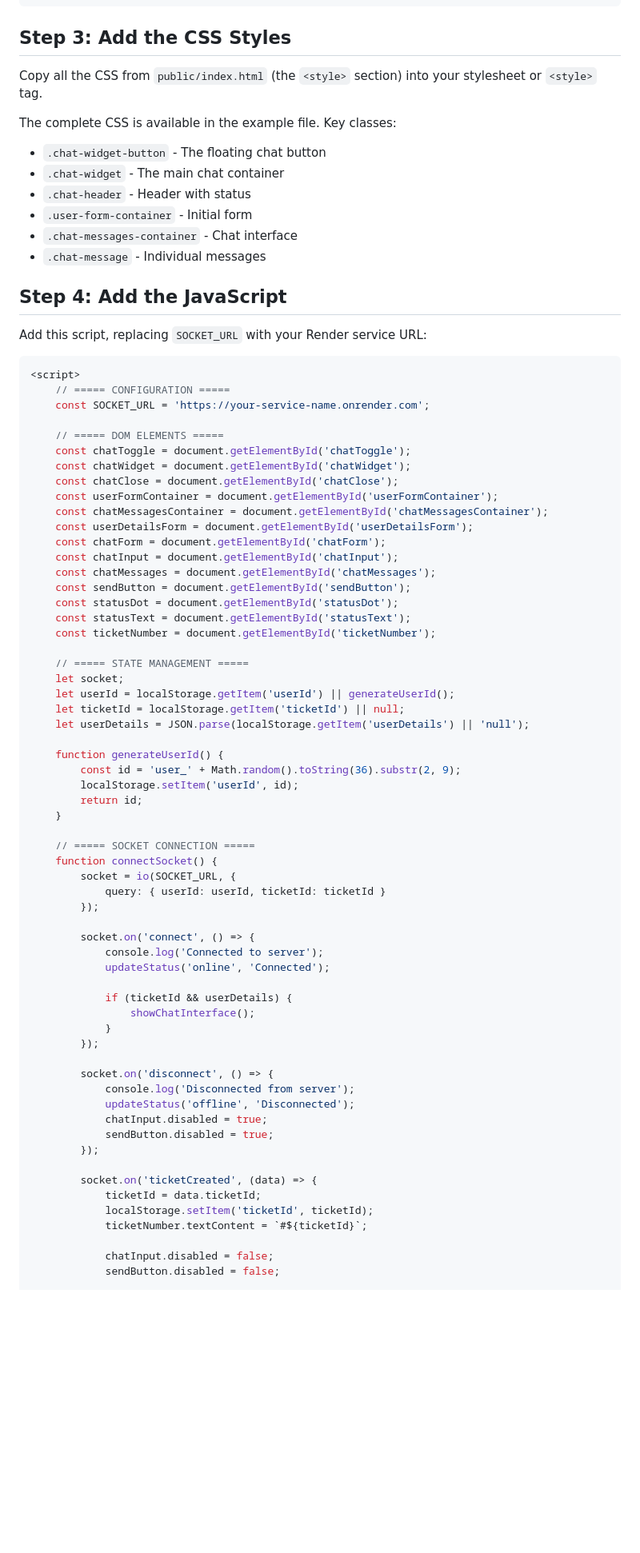
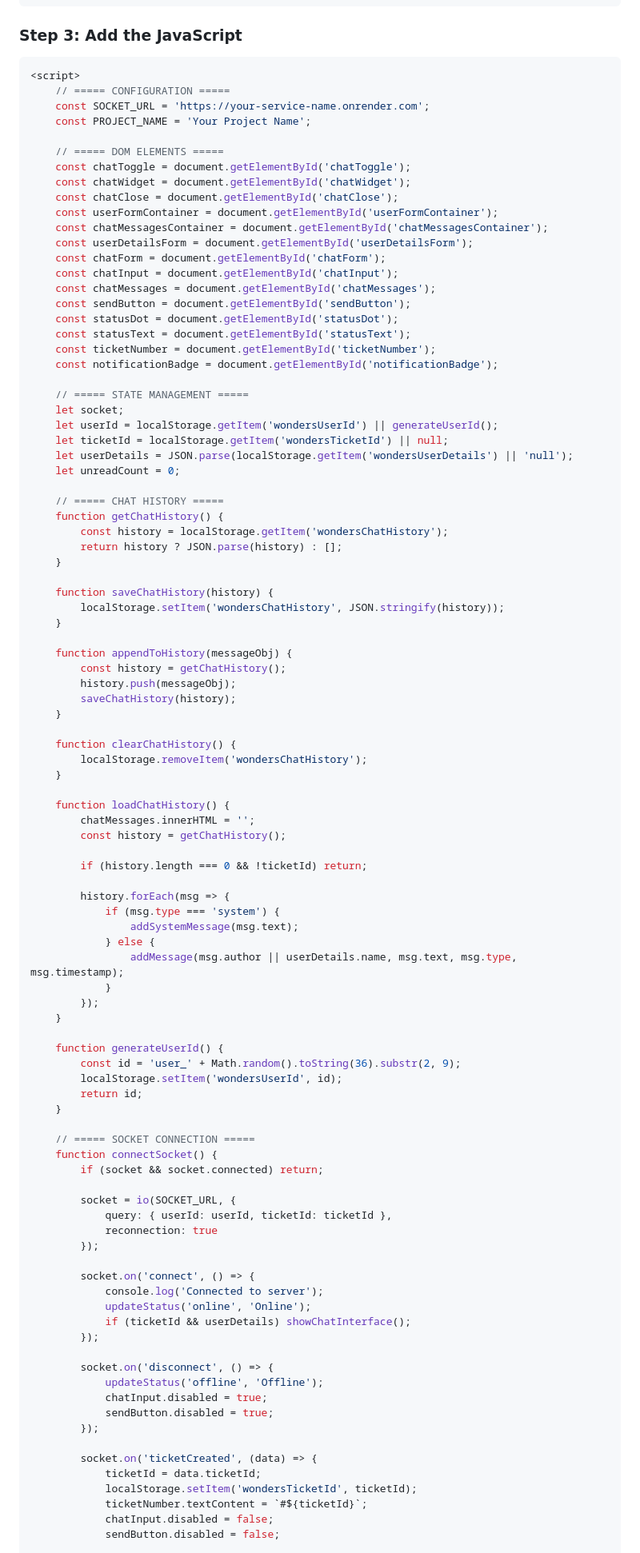
Before and after one commit to gpdtech001/discordbot, a Markdown page: INTEGRATION.md, the part around the change printed below. Shown: that part at 80% size. Rendered like a GitHub page; blank space fills up the shorter version.

````diff
--- a/INTEGRATION.md
+++ b/INTEGRATION.md
@@ -98,26 +190,13 @@ Add this HTML structure to your page:
 </div>
 ```
 
-## Step 3: Add the CSS Styles
-
-Copy all the CSS from `public/index.html` (the `<style>` section) into your stylesheet or `<style>` tag.
-
-The complete CSS is available in the example file. Key classes:
-- `.chat-widget-button` - The floating chat button
-- `.chat-widget` - The main chat container
-- `.chat-header` - Header with status
-- `.user-form-container` - Initial form
-- `.chat-messages-container` - Chat interface
-- `.chat-message` - Individual messages
-
-## Step 4: Add the JavaScript
-
-Add this script, replacing `SOCKET_URL` with your Render service URL:
+### Step 3: Add the JavaScript
 
 ```javascript
 <script>
     // ===== CONFIGURATION =====
     const SOCKET_URL = 'https://your-service-name.onrender.com';
+    const PROJECT_NAME = 'Your Project Name';
 
     // ===== DOM ELEMENTS =====
     const chatToggle = document.getElementById('chatToggle');
@@ -133,46 +212,81 @@ Add this script, replacing `SOCKET_URL` with your Render service URL:
     const statusDot = document.getElementById('statusDot');
     const statusText = document.getElementById('statusText');
     const ticketNumber = document.getElementById('ticketNumber');
+    const notificationBadge = document.getElementById('notificationBadge');
 
     // ===== STATE MANAGEMENT =====
     let socket;
-    let userId = localStorage.getItem('userId') || generateUserId();
-    let ticketId = localStorage.getItem('ticketId') || null;
-    let userDetails = JSON.parse(localStorage.getItem('userDetails') || 'null');
+    let userId = localStorage.getItem('wondersUserId') || generateUserId();
+    let ticketId = localStorage.getItem('wondersTicketId') || null;
+    let userDetails = JSON.parse(localStorage.getItem('wondersUserDetails') || 'null');
+    let unreadCount = 0;
+
+    // ===== CHAT HISTORY =====
+    function getChatHistory() {
+        const history = localStorage.getItem('wondersChatHistory');
+        return history ? JSON.parse(history) : [];
+    }
+
+    function saveChatHistory(history) {
+        localStorage.setItem('wondersChatHistory', JSON.stringify(history));
+    }
+
+    function appendToHistory(messageObj) {
+        const history = getChatHistory();
+        history.push(messageObj);
+        saveChatHistory(history);
+    }
+
+    function clearChatHistory() {
+        localStorage.removeItem('wondersChatHistory');
+    }
+
+    function loadChatHistory() {
+        chatMessages.innerHTML = '';
+        const history = getChatHistory();
+
+        if (history.length === 0 && !ticketId) return;
+
+        history.forEach(msg => {
+            if (msg.type === 'system') {
+                addSystemMessage(msg.text);
+            } else {
+                addMessage(msg.author || userDetails.name, msg.text, msg.type, msg.timestamp);
+            }
+        });
+    }
 
     function generateUserId() {
         const id = 'user_' + Math.random().toString(36).substr(2, 9);
-        localStorage.setItem('userId', id);
+        localStorage.setItem('wondersUserId', id);
         return id;
     }
 
     // ===== SOCKET CONNECTION =====
     function connectSocket() {
+        if (socket && socket.connected) return;
+
         socket = io(SOCKET_URL, {
-            query: { userId: userId, ticketId: ticketId }
+            query: { userId: userId, ticketId: ticketId },
+            reconnection: true
         });
 
         socket.on('connect', () => {
             console.log('Connected to server');
-            updateStatus('online', 'Connected');
-
-            if (ticketId && userDetails) {
-                showChatInterface();
-            }
+            updateStatus('online', 'Online');
+            if (ticketId && userDetails) showChatInterface();
         });
 
         socket.on('disconnect', () => {
-            console.log('Disconnected from server');
-            updateStatus('offline', 'Disconnected');
+            updateStatus('offline', 'Offline');
             chatInput.disabled = true;
             sendButton.disabled = true;
         });
 
         socket.on('ticketCreated', (data) => {
             ticketId = data.ticketId;
-            localStorage.setItem('ticketId', ticketId);
+            localStorage.setItem('wondersTicketId', ticketId);
             ticketNumber.textContent = `#${ticketId}`;
-
             chatInput.disabled = false;
             sendButton.disabled = false;
 
````
Also changed, not shown: other parts of INTEGRATION.md (+270 -284 lines).
